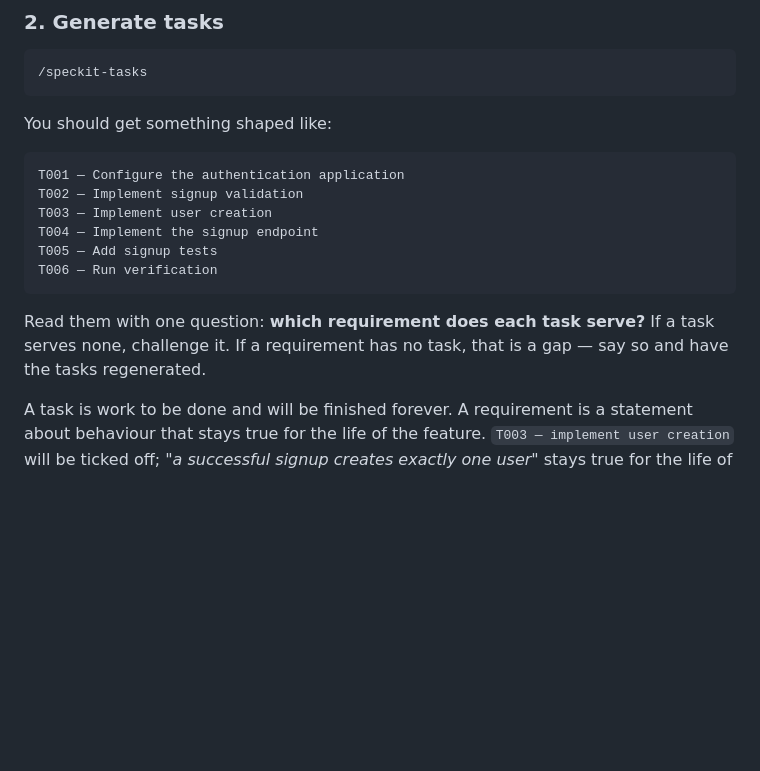
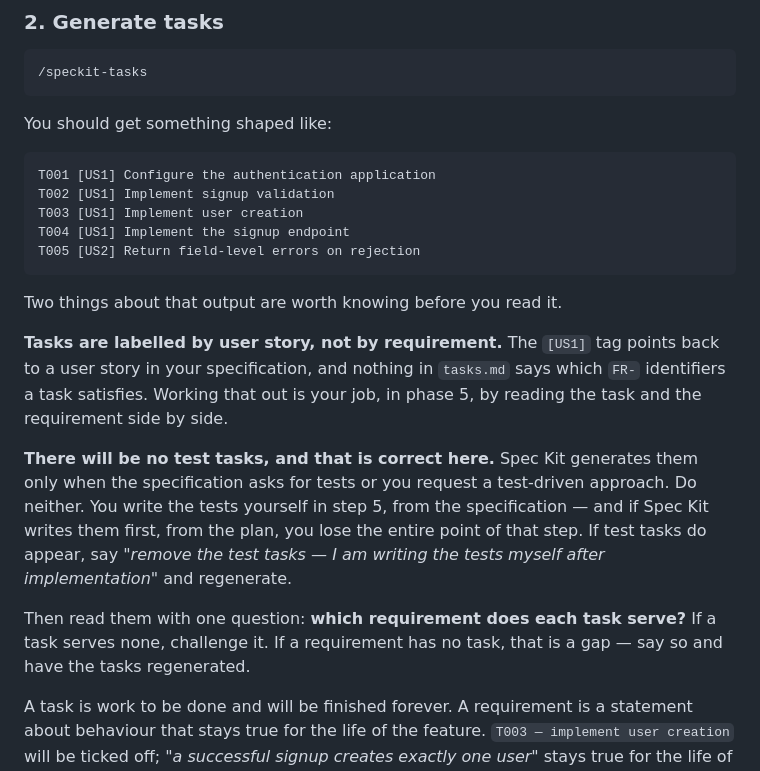
Before and after one commit to awais786/ai-on-boarding, a Markdown page: exercise/04-plan-tasks-implement.md, the part around the change. GitHub-like rendering; blank space fills up the shorter version.

````diff
--- a/exercise/04-plan-tasks-implement.md
+++ b/exercise/04-plan-tasks-implement.md
@@ -56,16 +56,29 @@ and it is far cheaper to catch now than after it is code.
 You should get something shaped like:
 
 ```
-T001 — Configure the authentication application
-T002 — Implement signup validation
-T003 — Implement user creation
-T004 — Implement the signup endpoint
-T005 — Add signup tests
-T006 — Run verification
+T001 [US1] Configure the authentication application
+T002 [US1] Implement signup validation
+T003 [US1] Implement user creation
+T004 [US1] Implement the signup endpoint
+T005 [US2] Return field-level errors on rejection
 ```
 
-Read them with one question: **which requirement does each task serve?** If a task serves none,
-challenge it. If a requirement has no task, that is a gap — say so and have the tasks regenerated.
+Two things about that output are worth knowing before you read it.
+
+**Tasks are labelled by user story, not by requirement.** The `[US1]` tag points back to a user
+story in your specification, and nothing in `tasks.md` says which `FR-` identifiers a task
+satisfies. Working that out is your job, in phase 5, by reading the task and the requirement side
+by side.
+
+**There will be no test tasks, and that is correct here.** Spec Kit generates them only when the
+specification asks for tests or you request a test-driven approach. Do neither. You write the
+tests yourself in step 5, from the specification — and if Spec Kit writes them first, from the
+plan, you lose the entire point of that step. If test tasks do appear, say *"remove the test
+tasks — I am writing the tests myself after implementation"* and regenerate.
+
+Then read them with one question: **which requirement does each task serve?** If a task serves
+none, challenge it. If a requirement has no task, that is a gap — say so and have the tasks
+regenerated.
 
 A task is work to be done and will be finished forever. A requirement is a statement about
 behaviour that stays true for the life of the feature. `T003 — implement user creation` will be
````
Also changed, not shown: exercise/02-constitution-and-spec.md (+30 -3 lines).
